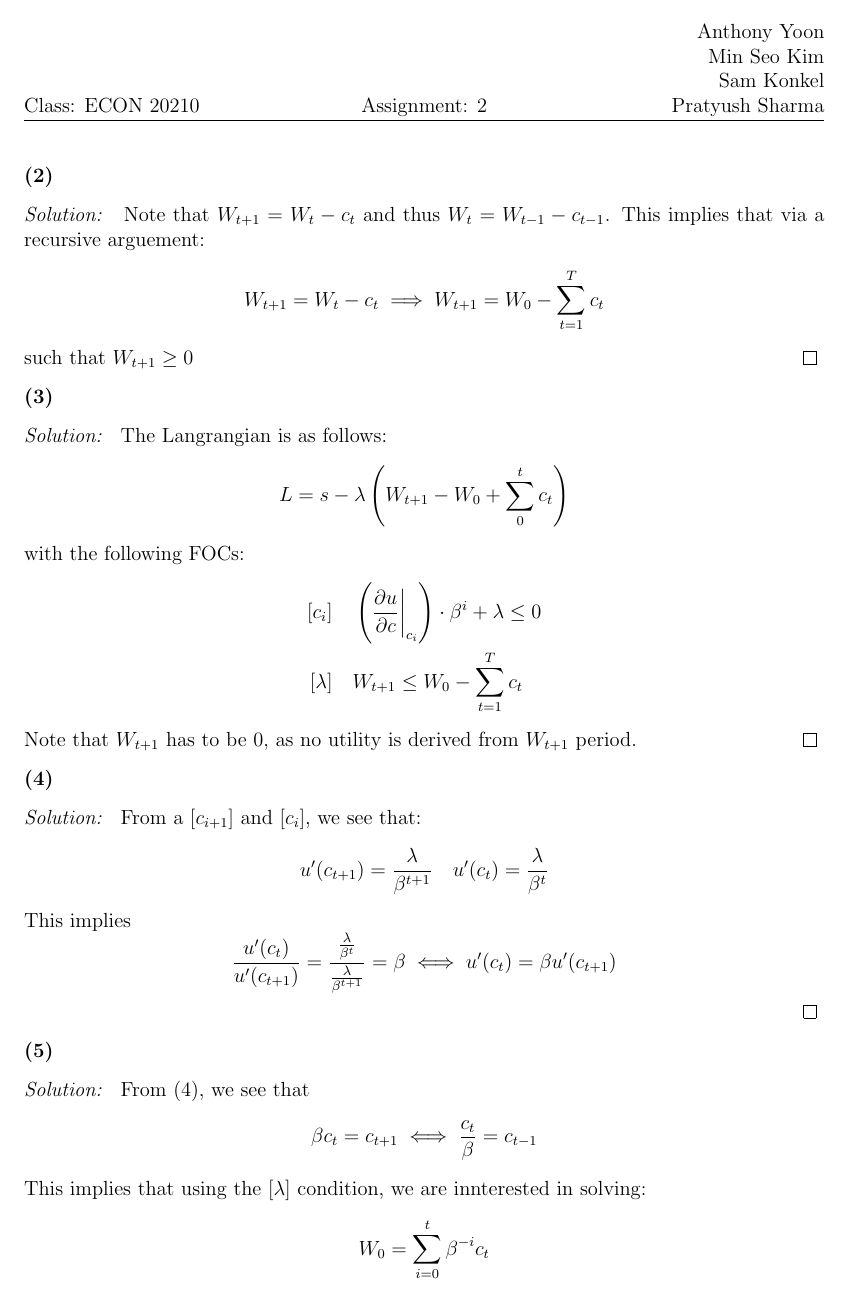
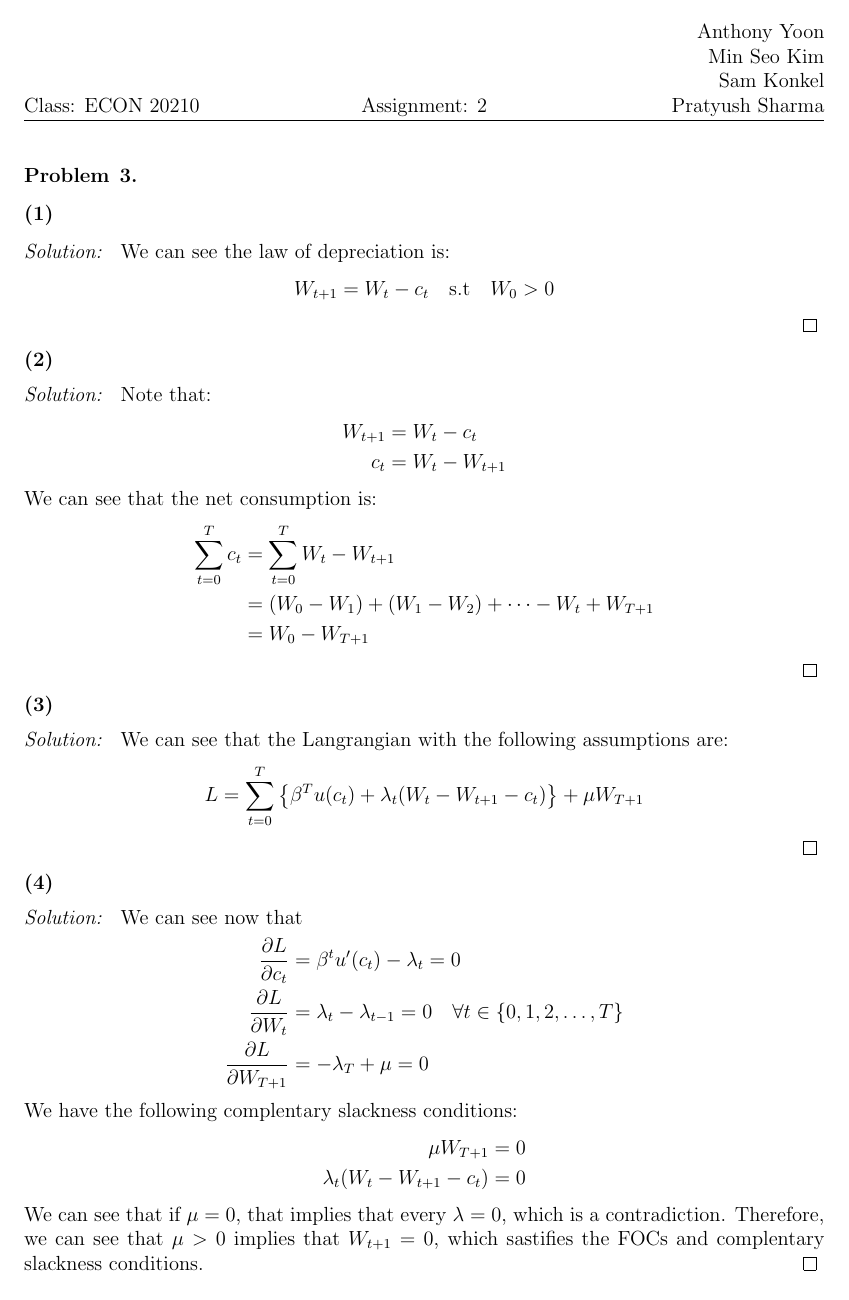
Before and after one commit to anthonykyoon/notes-latex, a LaTeX problem sheet (PSET2.tex): page 9 of 13 before the commit and page 9 of 14 after it. Compiled offline with pdfLaTeX.

Commit message:
added notes

```diff
--- a/PSET2.tex
+++ b/PSET2.tex
@@ -311,25 +312,41 @@ plot(X,k_1)
 \begin{subprob}
 \end{subprob}
 \begin{subsol}
-    Note that $W_{t+1} =  W_t - c_t$ and thus $W_t = W_{t-1} - c_{t-1}$. This implies that via a recursive arguement:
-    \[
-    W_{t+1} = W_t - c_t \implies W_{t+1} = W_0 - \sum_{t = 1}^{T} c_t
-    \]
-    such that $W_{t+1} \geq 0 $
+    Note that:
+    \begin{align*}
+        W_{t+1} &= W_t - c_t\\
+        c_t &= W_t -W_{t+1}
+    \end{align*}
+    We can see that the net consumption is:
+    \begin{align*}
+        \sum_{t = 0}^{T} c_t  &= \sum_{t = 0}^{T} W_t - W_{t+1}\\
+        &= (W_0 - W_1)  + (W_1 - W_2) + \dots - W_t + W_{T+1}\\
+        &= W_0 - W_{T+1}
+    \end{align*}
 \end{subsol}
 \begin{subprob}
 \end{subprob}
 \begin{subsol}
-    The Langrangian is as follows:
+    We can see that the Langrangian with the following assumptions are:
     \[
-    L = s - \lambda \left( W_{t+1} - W_0 + \sum_{0}^{t} c_t \right)
+    L = \sum_{t=0}^{T} \left\{\beta^T u(c_t) + \lambda_t (W_t - W_{t+1} - c_t)\right\} + \mu W_{T+1}
     \]
-    with the following FOCs:
+\end{subsol}
+\begin{subprob}
+\end{subprob}
+\begin{subsol}
+    We can see now that
     \begin{align*}
-        [c_i] & \quad \left(\frac{\partial u}{\partial c} \bigg|_{c_i}\right) \cdot \beta^i + \lambda \leq 0\\
-        [\lambda] & \quad W_{t+1} \leq W_0 - \sum_{t = 1}^{T} c_t
+        \frac{\partial L}{\partial c_t} &= \beta^t u'(c_t) - \lambda_t = 0\\
+        \frac{\partial L}{\partial W_t} &= \lambda_t - \lambda_{t-1} = 0 \quad \forall t \in \{0,1,2,\dots,T\}\\
+        \frac{\partial L}{\partial W_{T+1}} &= -\lambda_T + \mu = 0
     \end{align*}
-    Note that $W_{t+1}$ has to be 0, as no utility is derived from $W_{t+1}$ period.
+    We have the following complentary slackness conditions:
+    \begin{align*}
+        \mu W_{T+1} &= 0 \\
+        \lambda_t(W_t - W_{t+1} - c_t) &= 0
+    \end{align*}
+    We can see that if $\mu = 0$, that implies that every $\lambda = 0$, which is a contradiction. Therefore, we can see that $\mu > 0$ implies that $W_{t+1} = 0$, which sastifies the FOCs and complentary slackness conditions.
 \end{subsol}
 \begin{subprob}
 \end{subprob}
@@ -348,6 +365,5 @@ plot(X,k_1)
 \begin{subsol}
     From (4), we see that
     \[
-    \beta c_t = c_{t+1} \iff \frac{c_t}{\beta} = c_{t-1}
+    \frac{1}{c_t} = \frac{\beta}{c_{t+1}} \iff \frac{c_{t+1}}{\beta} = c_t
     \]
-    This implies that using the $[\lambda]$ condition, we are innterested in solving:
@@ -354,8 +377,4 @@ plot(X,k_1)
     \[
-    W_0 = \sum_{i = 0}^{t} \beta^{-i} c_t
-    \]
-    which is equivalent to
-    \[
-    c_t \sum_{i=0}^{t} = W_0 \iff c_t = \frac{W}{\sum_{i=0}^{t} \beta^{-i}}
+    \sum_{t = 0}^{T} c_t = W_T \sum_{t = 0}^{T} \frac{1}{\beta^t}
     \]
 \end{subsol}
```
Also changed, not shown: PSET2.pdf, PSET2.tex (76 more changed lines).
